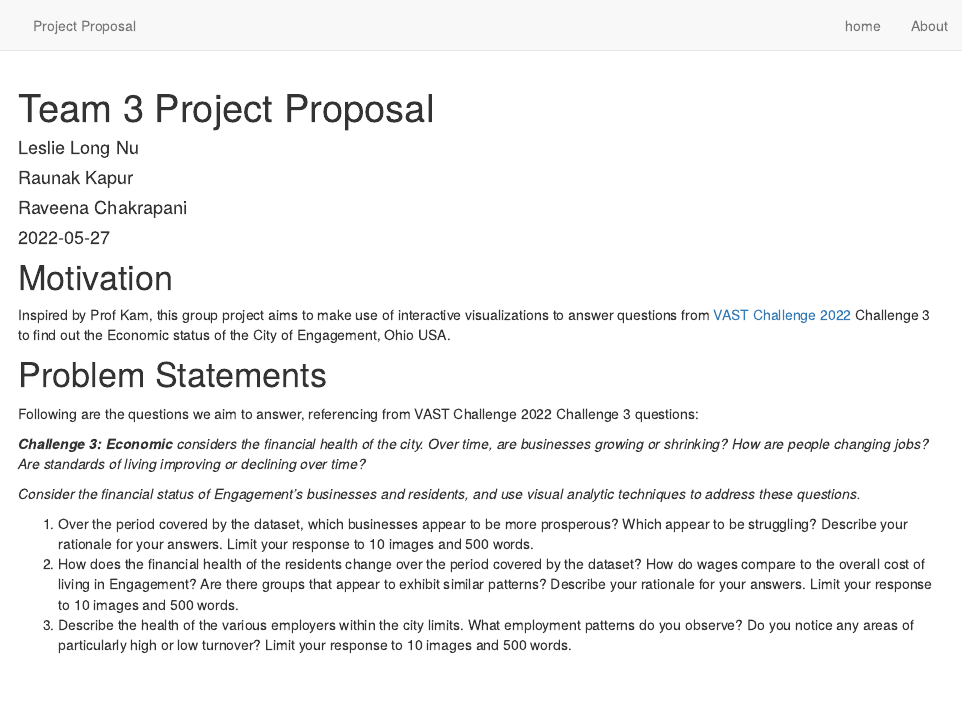
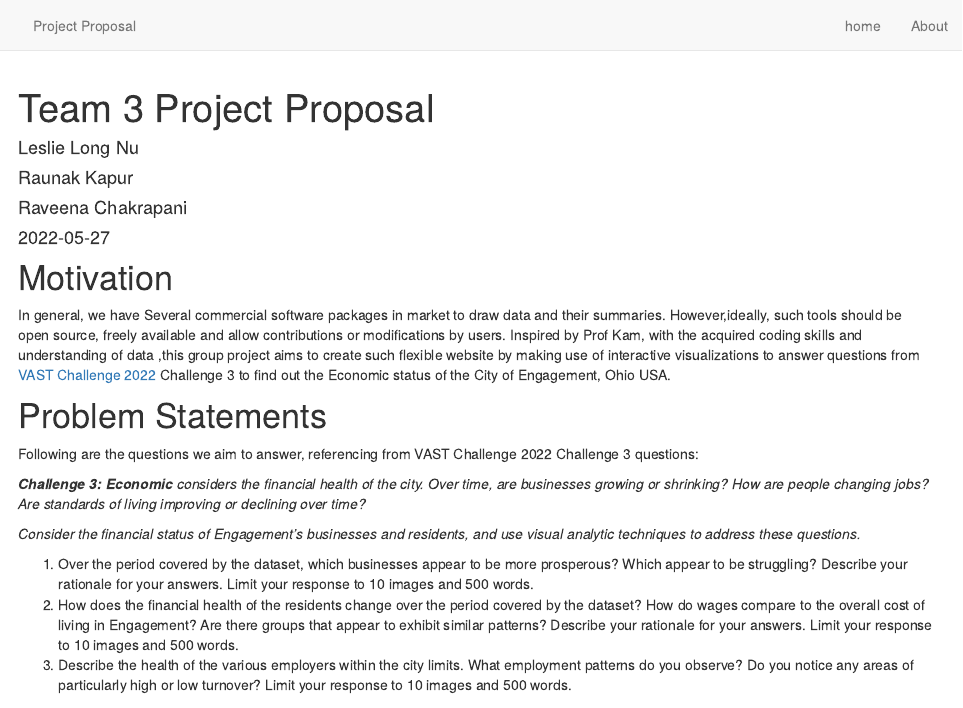
Before and after one commit to safeincraziworld/isss608-group-website, an R Markdown document (proposal.Rmd): the page in a window 1100 px wide, from its top. Rendered offline with R 4.5, knitr and Pandoc, with nearby package versions; drawn as R Markdown's standard HTML page in place of the format the file asks for.

Commit message:
updated motivation

````diff
--- a/proposal.Rmd
+++ b/proposal.Rmd
@@ -20,7 +20,10 @@ knitr::opts_chunk$set(message = FALSE)
 ```
 
 # Motivation
-Inspired by Prof Kam, this group project aims to make use of interactive visualizations to answer questions from [VAST Challenge 2022](https://vast-challenge.github.io/2022/) Challenge 3 to find out the Economic status of the City of Engagement, Ohio USA.
+
+In general, we have Several commercial software packages in market to draw data and their summaries. However,ideally, such tools should be open source, freely available and allow contributions or
+modifications by users. Inspired by Prof Kam, with the acquired coding skills and understanding of data ,this group project aims to create such flexible website by making use of interactive visualizations to answer questions from [VAST Challenge 2022](https://vast-challenge.github.io/2022/) Challenge 3 to find out the Economic status of the City of Engagement, Ohio USA.
+
 
 # Problem Statements
 Following are the questions we aim to answer, referencing from VAST Challenge 2022 Challenge 3 questions:
````
Also changed, not shown: 4 other files.
